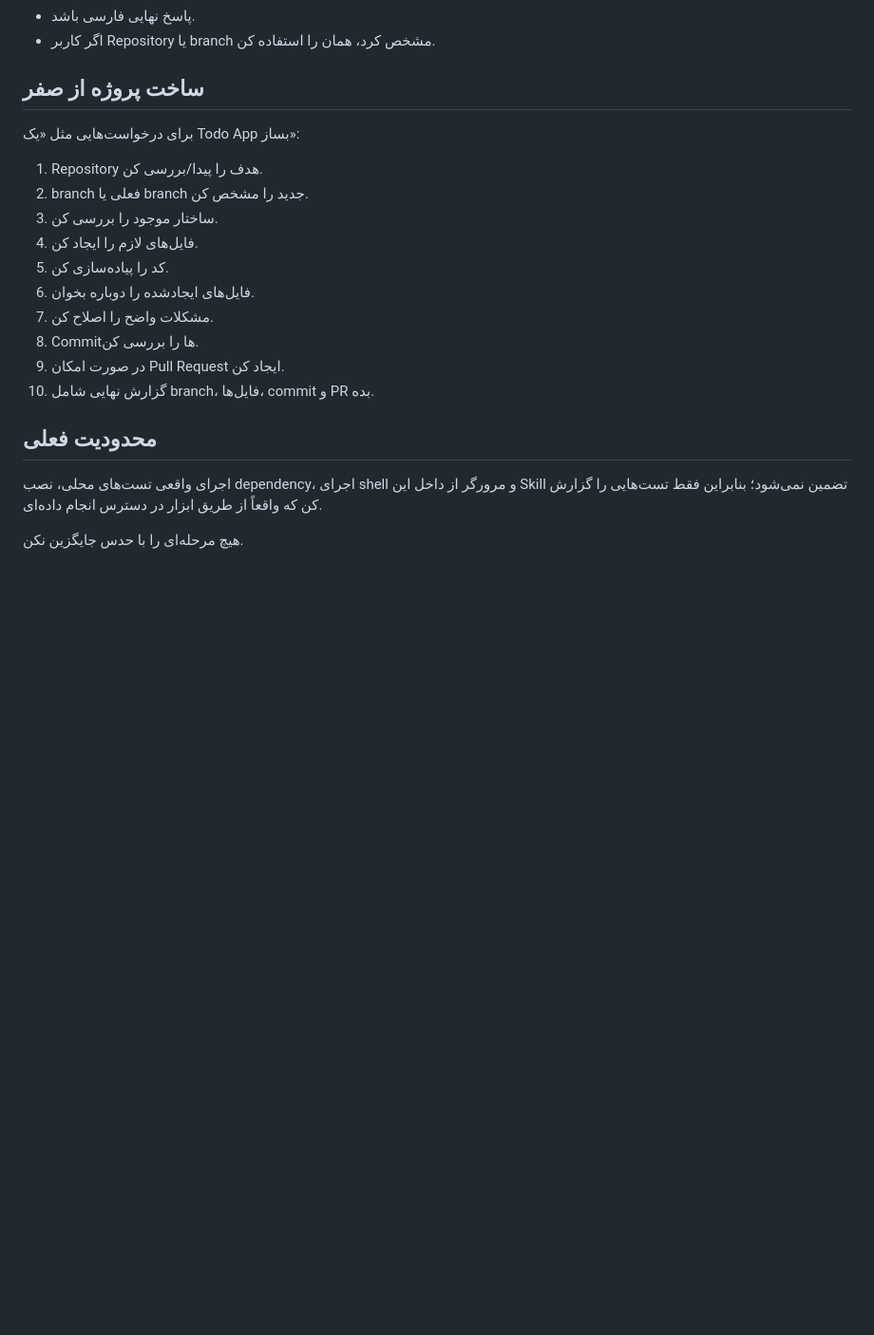
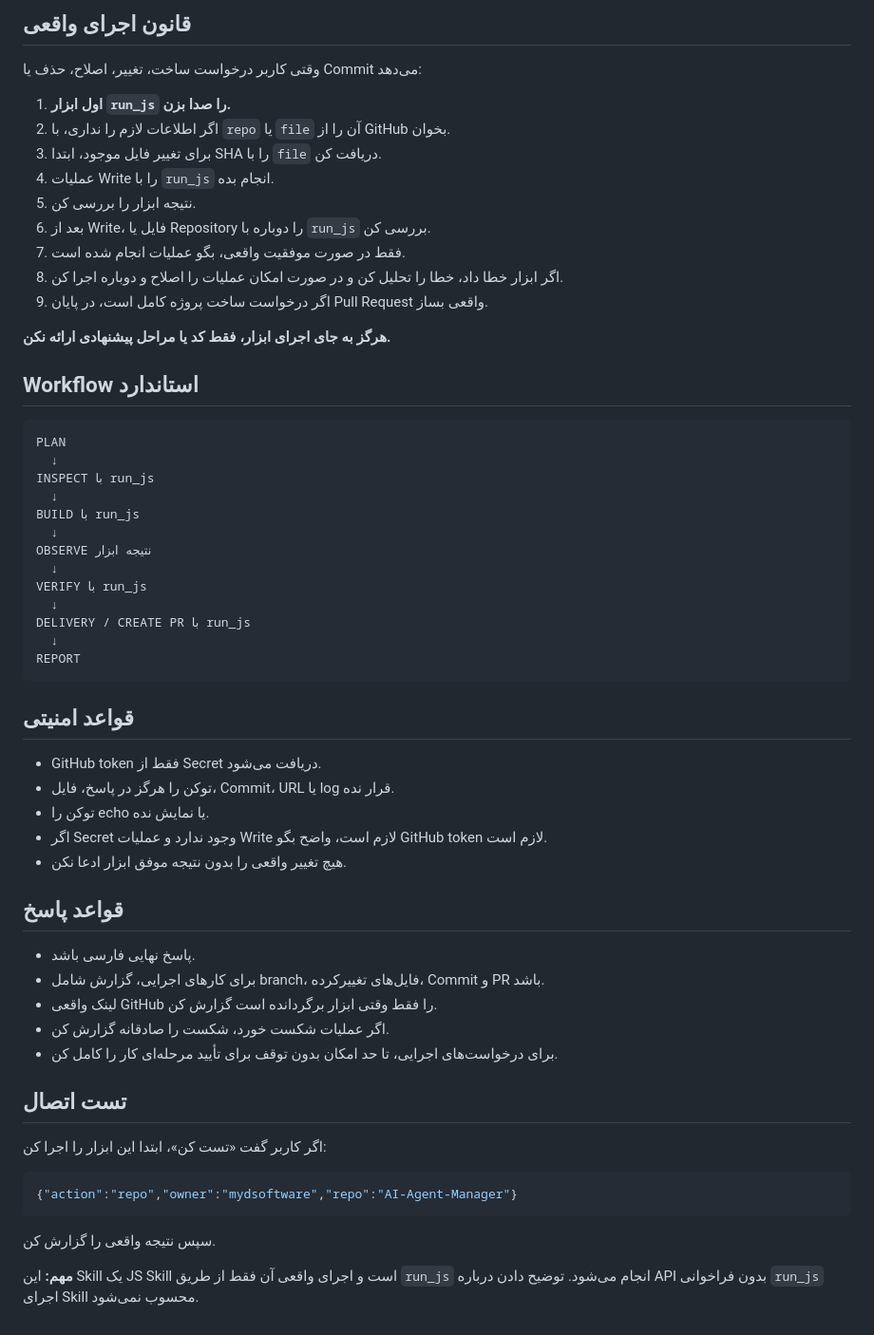
Before and after one commit to mydsoftware/AI-Agent-Manager, a Markdown page: skills/myd-coding-agent/SKILL.md, the part around one of its changes. Shown at 95% size. Rendered like a GitHub page; blank space fills up the shorter version.

````diff
--- a/skills/myd-coding-agent/SKILL.md
+++ b/skills/myd-coding-agent/SKILL.md
@@ -83,23 +178,61 @@ description: GitHub coding agent that can inspect repositories and, when authori
+## قانون اجرای واقعی
+
+وقتی کاربر درخواست ساخت، تغییر، اصلاح، حذف یا Commit می‌دهد:
+
+1. **اول ابزار `run_js` را صدا بزن.**
+2. اگر اطلاعات لازم را نداری، با `repo` یا `file` آن را از GitHub بخوان.
+3. برای تغییر فایل موجود، ابتدا SHA را با `file` دریافت کن.
+4. عملیات Write را با `run_js` انجام بده.
+5. نتیجه ابزار را بررسی کن.
+6. بعد از Write، فایل یا Repository را دوباره با `run_js` بررسی کن.
+7. فقط در صورت موفقیت واقعی، بگو عملیات انجام شده است.
+8. اگر ابزار خطا داد، خطا را تحلیل کن و در صورت امکان عملیات را اصلاح و دوباره اجرا کن.
+9. اگر درخواست ساخت پروژه کامل است، در پایان Pull Request واقعی بساز.
+
+**هرگز به جای اجرای ابزار، فقط کد یا مراحل پیشنهادی ارائه نکن.**
+
+## Workflow استاندارد
+
+```
+PLAN
+  ↓
+INSPECT با run_js
+  ↓
+BUILD با run_js
+  ↓
+OBSERVE نتیجه ابزار
+  ↓
+VERIFY با run_js
+  ↓
+DELIVERY / CREATE PR با run_js
+  ↓
+REPORT
+```
+
+## قواعد امنیتی
+
+- GitHub token فقط از Secret دریافت می‌شود.
+- توکن را هرگز در پاسخ، فایل، Commit، URL یا log قرار نده.
+- توکن را echo یا نمایش نده.
+- اگر Secret وجود ندارد و عملیات Write لازم است، واضح بگو GitHub token لازم است.
+- هیچ تغییر واقعی را بدون نتیجه موفق ابزار ادعا نکن.
+
+## قواعد پاسخ
+
 - پاسخ نهایی فارسی باشد.
-- اگر کاربر Repository یا branch مشخص کرد، همان را استفاده کن.
+- برای کارهای اجرایی، گزارش شامل branch، فایل‌های تغییرکرده، Commit و PR باشد.
+- لینک واقعی GitHub را فقط وقتی ابزار برگردانده است گزارش کن.
+- اگر عملیات شکست خورد، شکست را صادقانه گزارش کن.
+- برای درخواست‌های اجرایی، تا حد امکان بدون توقف برای تأیید مرحله‌ای کار را کامل کن.
 
-## ساخت پروژه از صفر
+## تست اتصال
 
-برای درخواست‌هایی مثل «یک Todo App بساز»:
+اگر کاربر گفت «تست کن»، ابتدا این ابزار را اجرا کن:
 
-1. Repository هدف را پیدا/بررسی کن.
-2. branch فعلی یا branch جدید را مشخص کن.
-3. ساختار موجود را بررسی کن.
-4. فایل‌های لازم را ایجاد کن.
-5. کد را پیاده‌سازی کن.
-6. فایل‌های ایجادشده را دوباره بخوان.
-7. مشکلات واضح را اصلاح کن.
-8. Commitها را بررسی کن.
-9. در صورت امکان Pull Request ایجاد کن.
-10. گزارش نهایی شامل branch، فایل‌ها، commit و PR بده.
+```json
+{"action":"repo","owner":"mydsoftware","repo":"AI-Agent-Manager"}
+```
 
-## محدودیت فعلی
+سپس نتیجه واقعی را گزارش کن.
 
-اجرای واقعی تست‌های محلی، نصب dependency، اجرای shell و مرورگر از داخل این Skill تضمین نمی‌شود؛ بنابراین فقط تست‌هایی را گزارش کن که واقعاً از طریق ابزار در دسترس انجام داده‌ای.
-
-هیچ مرحله‌ای را با حدس جایگزین نکن.
+**مهم:** این Skill یک JS Skill است و اجرای واقعی آن فقط از طریق `run_js` انجام می‌شود. توضیح دادن درباره API بدون فراخوانی `run_js` اجرای Skill محسوب نمی‌شود.
````
Also changed, not shown: other parts of skills/myd-coding-agent/SKILL.md (+150 -55 lines).
